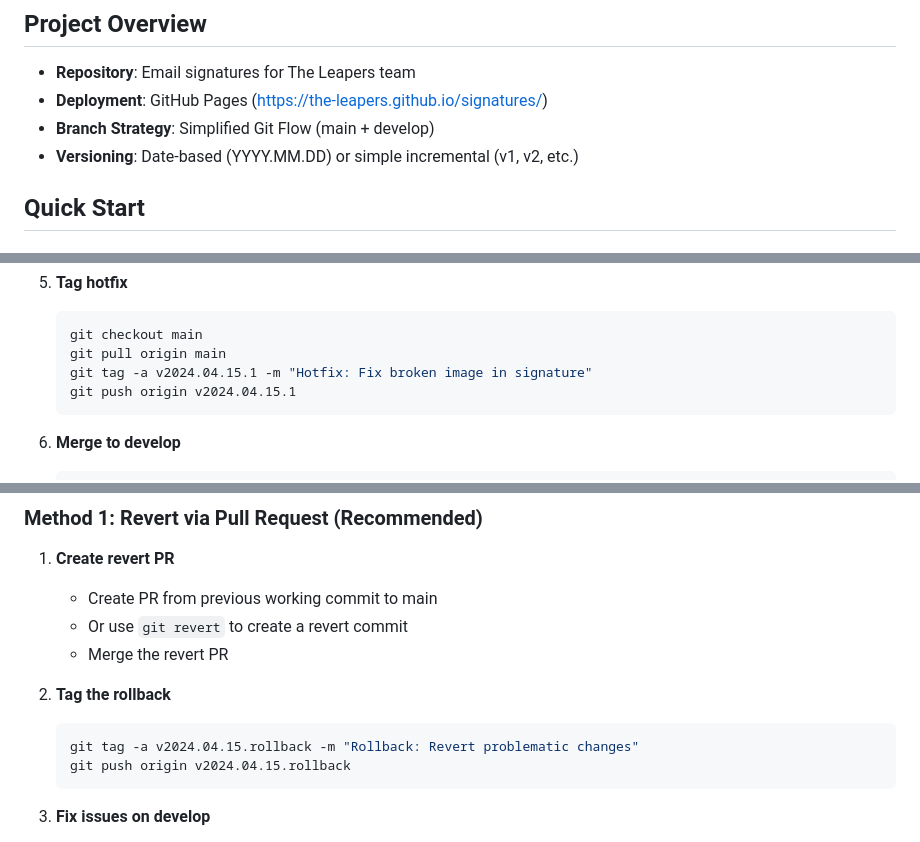
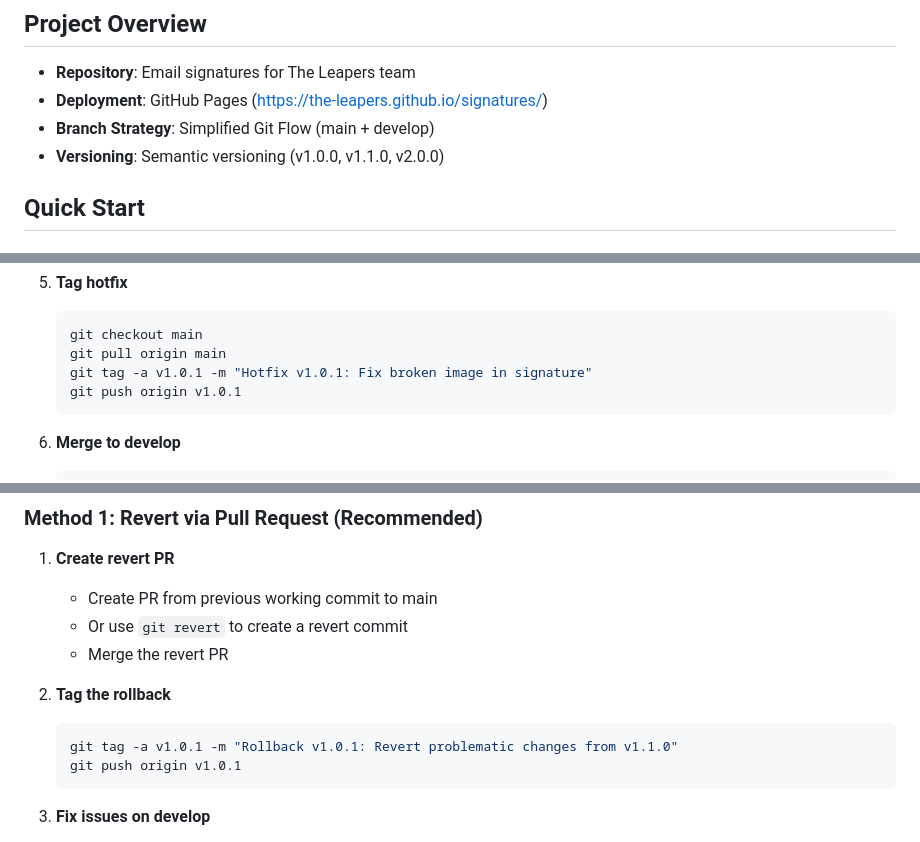
Before and after one commit to The-Leapers/signatures, a Markdown page: GIT_FLOW_PROJECT.md, 3 parts joined by grey strips. Drawn GitHub-style.

````diff
--- a/GIT_FLOW_PROJECT.md
+++ b/GIT_FLOW_PROJECT.md
@@ -9,7 +9,7 @@ This is a project-specific Git Flow guide for the Email Signatures repository. F
 - **Repository**: Email signatures for The Leapers team
 - **Deployment**: GitHub Pages (https://the-leapers.github.io/signatures/)
 - **Branch Strategy**: Simplified Git Flow (main + develop)
-- **Versioning**: Date-based (YYYY.MM.DD) or simple incremental (v1, v2, etc.)
+- **Versioning**: Semantic versioning (v1.0.0, v1.1.0, v2.0.0)
 
 ## Quick Start
 
@@ -366,8 +375,8 @@ If a critical issue is found in production:
    ```bash
    git checkout main
    git pull origin main
-   git tag -a v2024.04.15.1 -m "Hotfix: Fix broken image in signature"
-   git push origin v2024.04.15.1
+   git tag -a v1.0.1 -m "Hotfix v1.0.1: Fix broken image in signature"
+   git push origin v1.0.1
    ```
 
 6. **Merge to develop**
@@ -396,8 +405,8 @@ If a deployment causes issues:
 
 2. **Tag the rollback**
    ```bash
-   git tag -a v2024.04.15.rollback -m "Rollback: Revert problematic changes"
-   git push origin v2024.04.15.rollback
+   git tag -a v1.0.1 -m "Rollback v1.0.1: Revert problematic changes from v1.1.0"
+   git push origin v1.0.1
    ```
 
 3. **Fix issues on develop**
````
Also changed, not shown: other parts of GIT_FLOW_PROJECT.md (+22 -13 lines).
